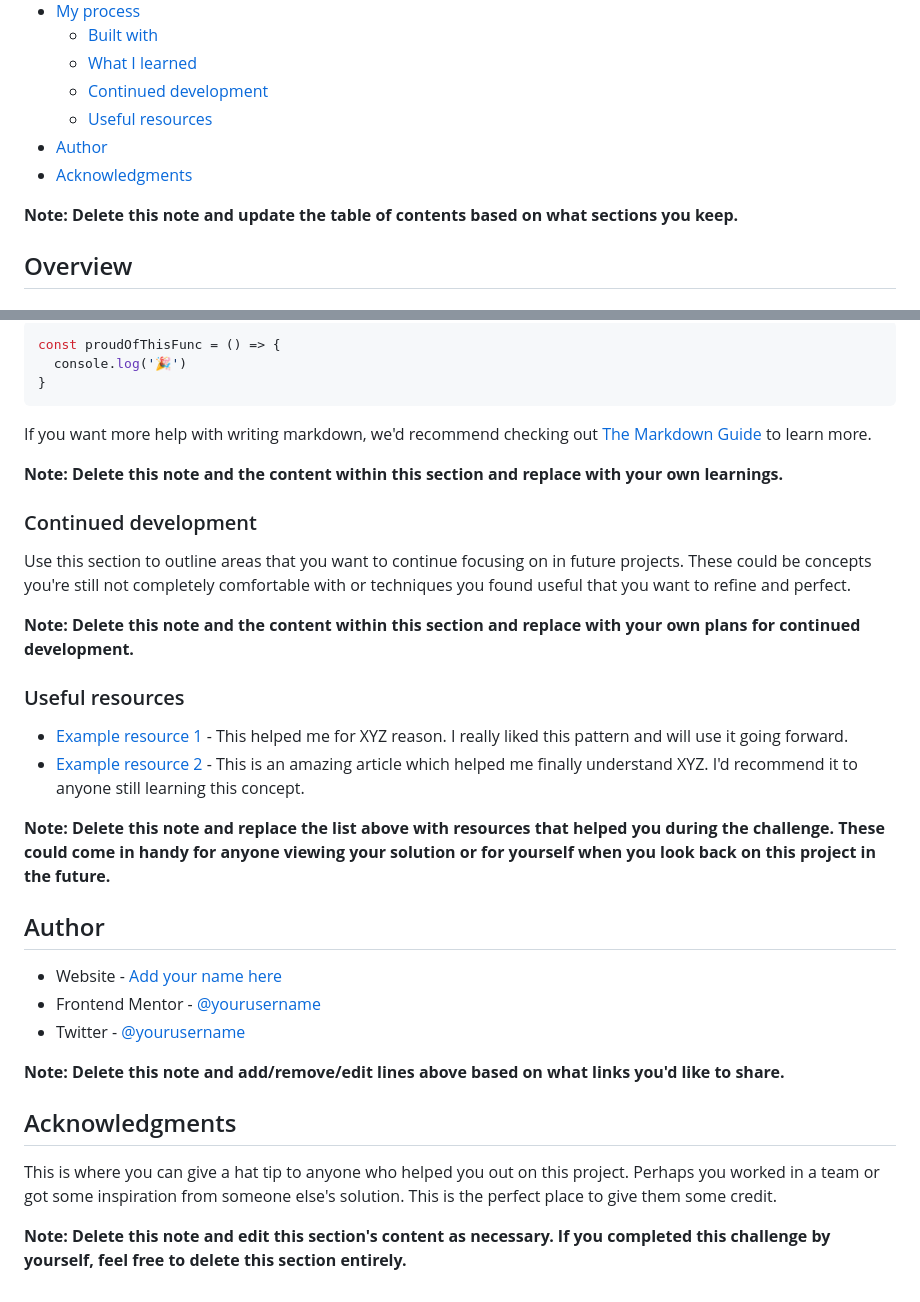
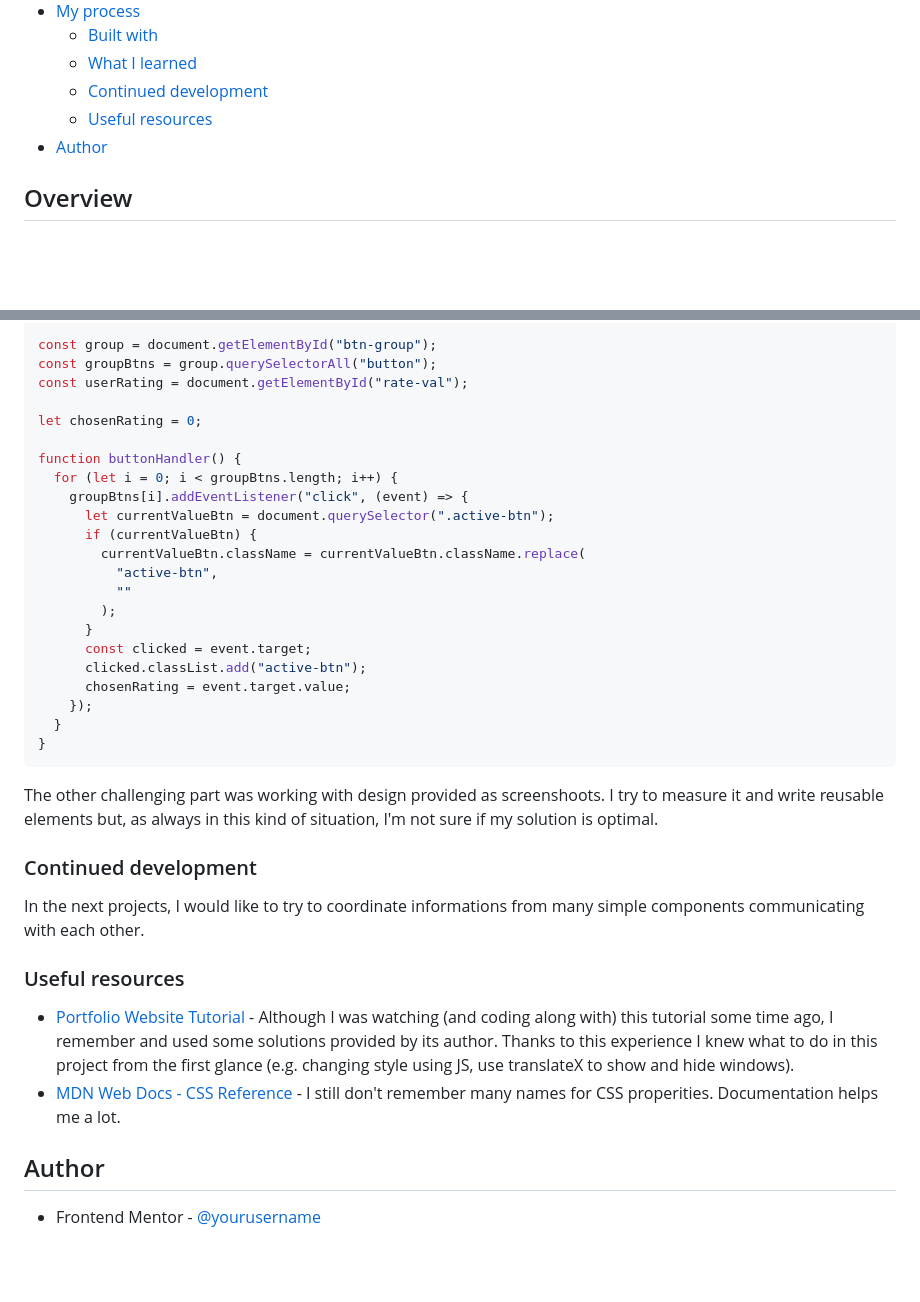
Before and after one commit to kmnkat/interactive-rating-element, a Markdown page: README-template.md, 2 parts joined by grey strips. Rendered like a GitHub page; blank space fills up the shorter version.

````diff
--- a/README-template.md
+++ b/README-template.md
@@ -14,9 +14,7 @@ This is a solution to the [Interactive rating component challenge on Frontend Me
   - [Continued development](#continued-development)
   - [Useful resources](#useful-resources)
 - [Author](#author)
-- [Acknowledgments](#acknowledgments)
 
-**Note: Delete this note and update the table of contents based on what sections you keep.**
 
 ## Overview
 
@@ -78,36 +57,39 @@ To see how you can add code snippets, see below:
 ```js
-const proudOfThisFunc = () => {
-  console.log('🎉')
+const group = document.getElementById("btn-group");
+const groupBtns = group.querySelectorAll("button");
+const userRating = document.getElementById("rate-val");
+
+let chosenRating = 0;
+
+function buttonHandler() {
+  for (let i = 0; i < groupBtns.length; i++) {
+    groupBtns[i].addEventListener("click", (event) => {
+      let currentValueBtn = document.querySelector(".active-btn");
+      if (currentValueBtn) {
+        currentValueBtn.className = currentValueBtn.className.replace(
+          "active-btn",
+          ""
+        );
+      }
+      const clicked = event.target;
+      clicked.classList.add("active-btn");
+      chosenRating = event.target.value;
+    });
+  }
 }
 ```
 
-If you want more help with writing markdown, we'd recommend checking out [The Markdown Guide](https://www.markdownguide.org/) to learn more.
-
-**Note: Delete this note and the content within this section and replace with your own learnings.**
+The other challenging part was working with design provided as screenshoots. I try to measure it and write reusable elements but, as always in this kind of situation, I'm not sure if my solution is optimal.
 
 ### Continued development
 
-Use this section to outline areas that you want to continue focusing on in future projects. These could be concepts you're still not completely comfortable with or techniques you found useful that you want to refine and perfect.
-
-**Note: Delete this note and the content within this section and replace with your own plans for continued development.**
+In the next projects, I would like to try to coordinate informations from many simple components communicating with each other.
 
 ### Useful resources
 
-- [Example resource 1](https://www.example.com) - This helped me for XYZ reason. I really liked this pattern and will use it going forward.
-- [Example resource 2](https://www.example.com) - This is an amazing article which helped me finally understand XYZ. I'd recommend it to anyone still learning this concept.
-
-**Note: Delete this note and replace the list above with resources that helped you during the challenge. These could come in handy for anyone viewing your solution or for yourself when you look back on this project in the future.**
+- [Portfolio Website Tutorial](https://www.youtube.com/watch?v=xV7S8BhIeBo&t=2913s) - Although I was watching (and coding along with) this tutorial some time ago, I remember and used some solutions provided by its author. Thanks to this experience I knew what to do in this project from the first glance (e.g. changing style using JS, use translateX to show and hide windows).
+- [MDN Web Docs - CSS Reference](https://developer.mozilla.org/pl/docs/Web/CSS/Reference) - I still don't remember many names for CSS properities. Documentation helps me a lot.
 
 ## Author
 
-- Website - [Add your name here](https://www.your-site.com)
-- Frontend Mentor - [@yourusername](https://www.frontendmentor.io/profile/yourusername)
-- Twitter - [@yourusername](https://www.twitter.com/yourusername)
-
-**Note: Delete this note and add/remove/edit lines above based on what links you'd like to share.**
-
-## Acknowledgments
-
-This is where you can give a hat tip to anyone who helped you out on this project. Perhaps you worked in a team or got some inspiration from someone else's solution. This is the perfect place to give them some credit.
-
-**Note: Delete this note and edit this section's content as necessary. If you completed this challenge by yourself, feel free to delete this section entirely.**
+- Frontend Mentor - [@yourusername](https://www.frontendmentor.io/profile/kmnkat)
````
Also changed, not shown: other parts of README-template.md (+8 -27 lines), my-solution/rateWindow.png (added), my-solution/thankYouWindow.png (added), 3 other files.
